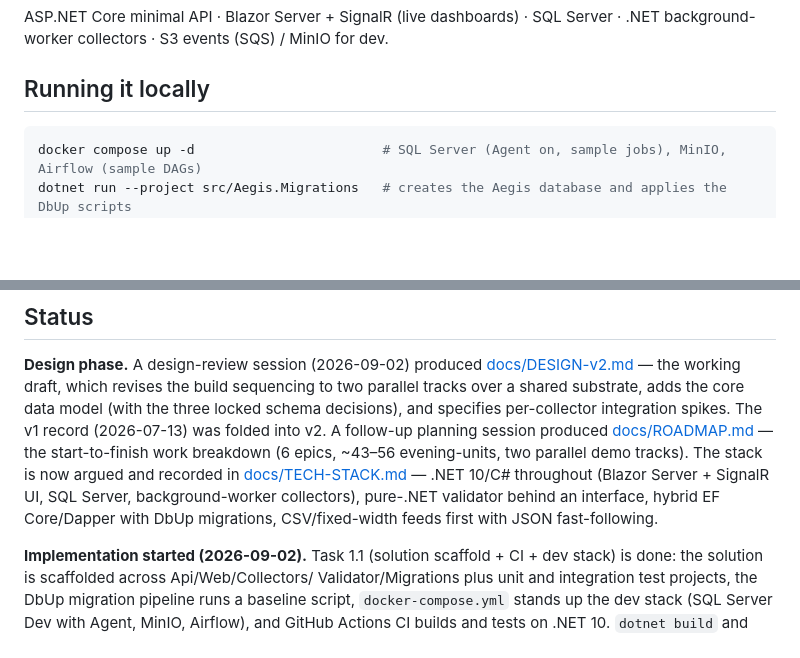
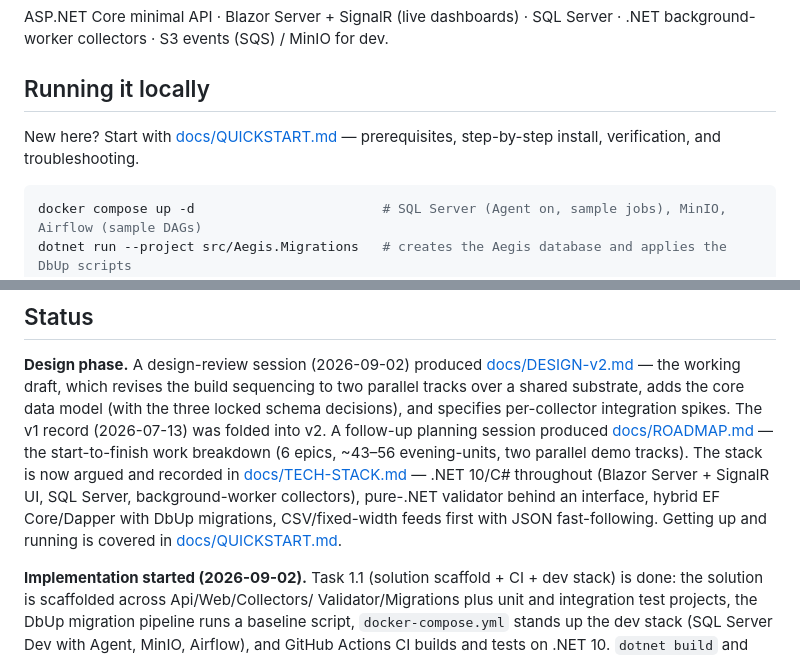
Before and after one commit to Jeagermeister/Aegis, a Markdown page: README.md, 2 parts joined by grey strips. GitHub-like rendering; blank space fills up the shorter version.

Commit message:
Add Quickstart Documentation, link to Readme.md file

````diff
--- a/README.md
+++ b/README.md
@@ -67,6 +67,9 @@ SQL Server · .NET background-worker collectors · S3 events (SQS) / MinIO for d
 
 ## Running it locally
 
+New here? Start with [docs/QUICKSTART.md](docs/QUICKSTART.md) — prerequisites,
+step-by-step install, verification, and troubleshooting.
+
 ```sh
 docker compose up -d                        # SQL Server (Agent on, sample jobs), MinIO, Airflow (sample DAGs)
 dotnet run --project src/Aegis.Migrations   # creates the Aegis database and applies the DbUp scripts
@@ -108,7 +111,8 @@ produced [docs/ROADMAP.md](docs/ROADMAP.md) — the start-to-finish work breakdo
 [docs/TECH-STACK.md](docs/TECH-STACK.md) — .NET 10/C# throughout (Blazor
 Server + SignalR UI, SQL Server, background-worker collectors), pure-.NET
 validator behind an interface, hybrid EF Core/Dapper with DbUp migrations,
-CSV/fixed-width feeds first with JSON fast-following.
+CSV/fixed-width feeds first with JSON fast-following. Getting up and running is
+covered in [docs/QUICKSTART.md](docs/QUICKSTART.md).
 
 **Implementation started (2026-09-02).** Task 1.1 (solution scaffold + CI +
 dev stack) is done: the solution is scaffolded across Api/Web/Collectors/
````
Also changed, not shown: docs/QUICKSTART.md (added, +150 -0 lines).
